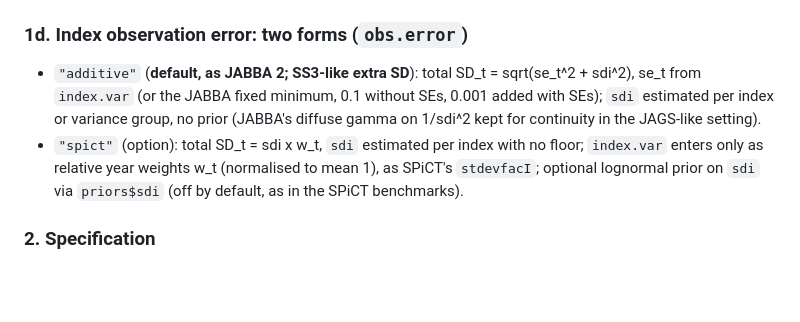
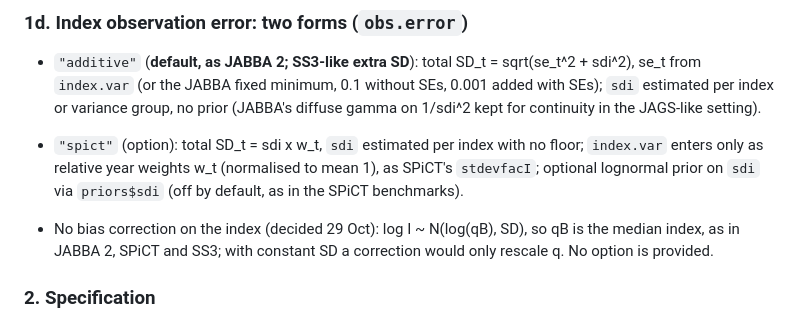
Before and after one commit to Henning-Winker/JABBA3, a Markdown page: DESIGN.md, the part around the change. GitHub-like rendering; blank space fills up the shorter version.

Commit message:
DESIGN: no bias correction on the index
Co-Authored-By: Claude Opus 5.5 <noreply@anthropic.com>
Claude-Session: https://claude.ai/code/session_01Q8gLbWsBriY13eLu2jD2ST

```diff
--- a/DESIGN.md
+++ b/DESIGN.md
@@ -50,6 +50,9 @@ is written.
 - `"spict"` (option): total SD_t = sdi x w_t, `sdi` estimated per index with no floor; `index.var` enters only as relative
   year weights w_t (normalised to mean 1), as SPiCT's `stdevfacI`; optional lognormal prior on `sdi` via `priors$sdi`
   (off by default, as in the SPiCT benchmarks).
+
+- No bias correction on the index (decided 29 Oct): log I ~ N(log(qB), SD), so qB is the median index, as in JABBA 2,
+  SPiCT and SS3; with constant SD a correction would only rescale q. No option is provided.
 
 ### 2. Specification
 - `jb3_priors()`: one named list, each entry `c(median, log.sd, on)` (lognormal; beta allowed for bkinit), every prior with an
```
